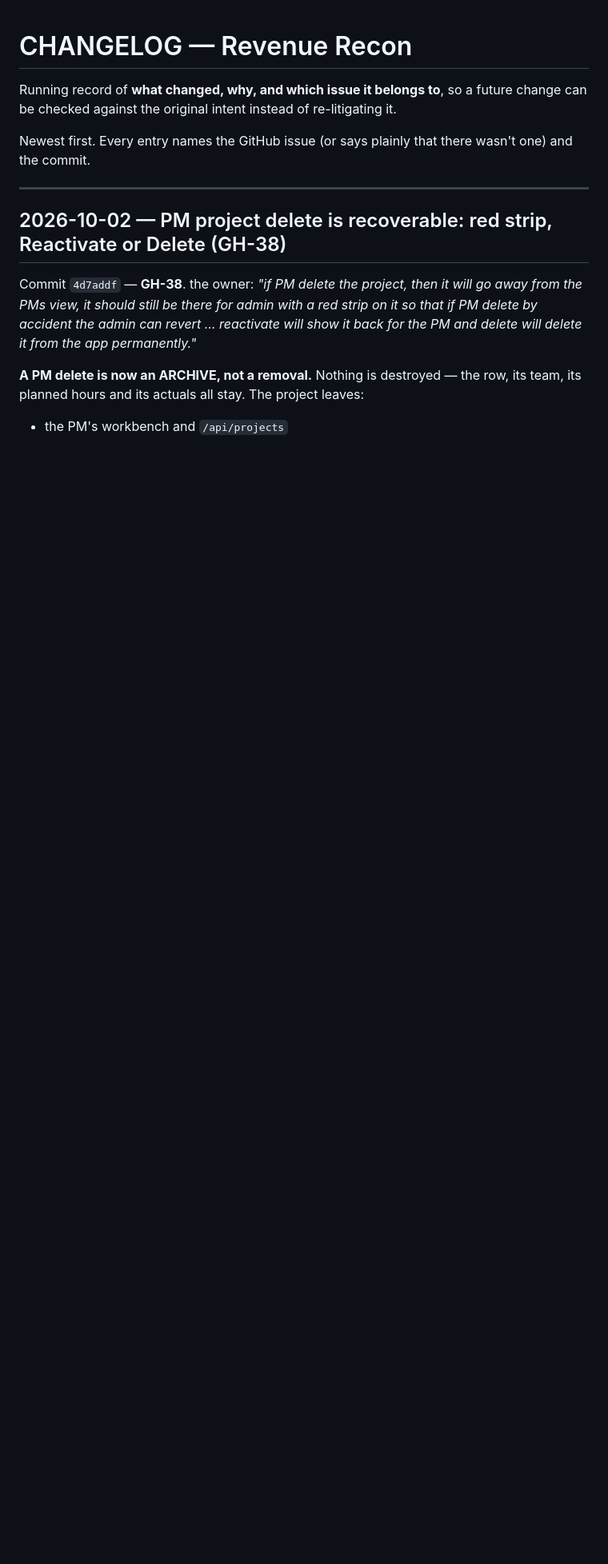
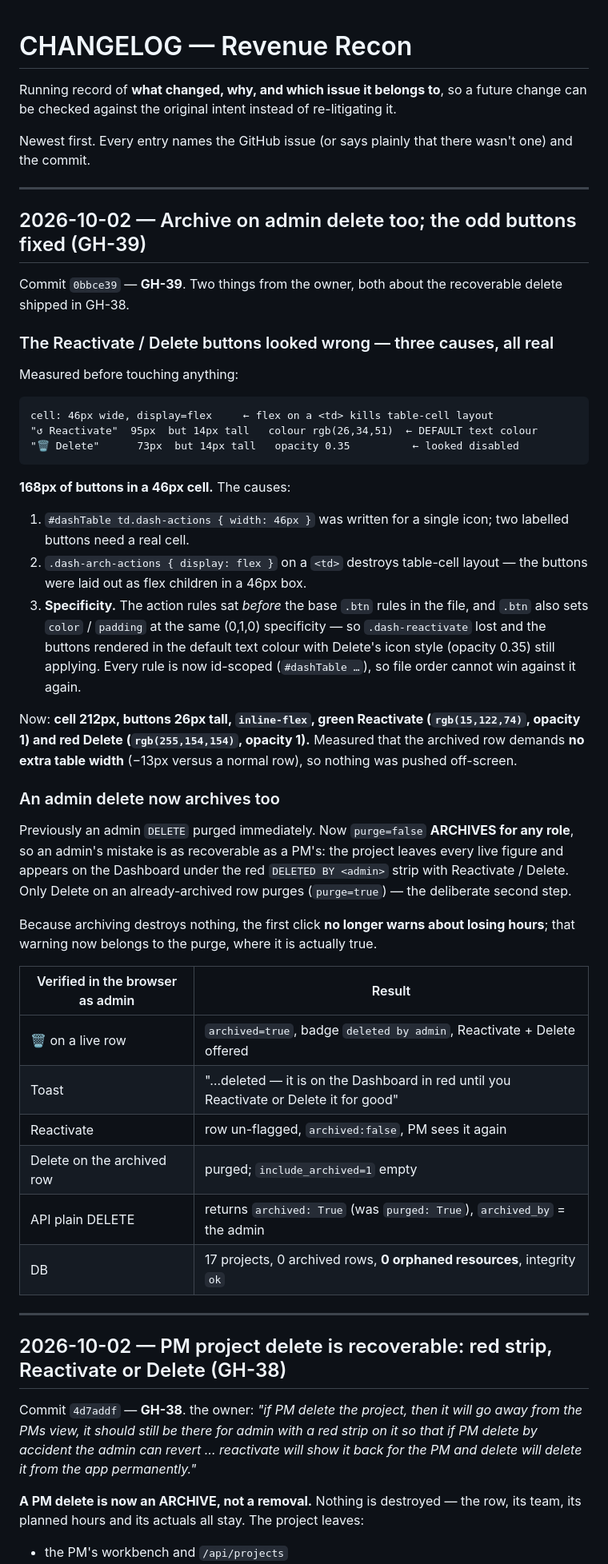
Before and after one commit to rijoymanghat84/revenue-tracker, a Markdown page: CHANGELOG.md, the part around the change. Shown at 80% size. GitHub-like rendering; blank space fills up the shorter version.

Commit message:
CHANGELOG: record GH-39 (admin delete archives; buttons fixed)
no issue: documentation of GH-39, which is cited in the entry itself.

````diff
--- a/CHANGELOG.md
+++ b/CHANGELOG.md
@@ -6,6 +6,60 @@ re-litigating it.
 
 Newest first. Every entry names the GitHub issue (or says plainly that there
 wasn't one) and the commit.
+
+---
+
+## 2026-10-02 — Archive on admin delete too; the odd buttons fixed (GH-39)
+
+Commit `0bbce39` — **GH-39**. Two things from the owner, both about the recoverable
+delete shipped in GH-38.
+
+### The Reactivate / Delete buttons looked wrong — three causes, all real
+
+Measured before touching anything:
+
+```
+cell: 46px wide, display=flex     ← flex on a <td> kills table-cell layout
+"↺ Reactivate"  95px  but 14px tall   colour rgb(26,34,51)  ← DEFAULT text colour
+"🗑 Delete"      73px  but 14px tall   opacity 0.35          ← looked disabled
+```
+
+**168px of buttons in a 46px cell.** The causes:
+
+1. `#dashTable td.dash-actions { width: 46px }` was written for a single icon;
+   two labelled buttons need a real cell.
+2. `.dash-arch-actions { display: flex }` on a `<td>` destroys table-cell layout —
+   the buttons were laid out as flex children in a 46px box.
+3. **Specificity.** The action rules sat *before* the base `.btn` rules in the
+   file, and `.btn` also sets `color` / `padding` at the same (0,1,0) specificity
+   — so `.dash-reactivate` lost and the buttons rendered in the default text colour
+   with Delete's icon style (opacity 0.35) still applying. Every rule is now
+   id-scoped (`#dashTable …`), so file order cannot win against it again.
+
+Now: **cell 212px, buttons 26px tall, `inline-flex`, green Reactivate
+(`rgb(15,122,74)`, opacity 1) and red Delete (`rgb(255,154,154)`, opacity 1).**
+Measured that the archived row demands **no extra table width** (−13px versus a
+normal row), so nothing was pushed off-screen.
+
+### An admin delete now archives too
+
+Previously an admin `DELETE` purged immediately. Now `purge=false` **ARCHIVES for
+any role**, so an admin's mistake is as recoverable as a PM's: the project leaves
+every live figure and appears on the Dashboard under the red
+`DELETED BY <admin>` strip with Reactivate / Delete. Only Delete on an
+already-archived row purges (`purge=true`) — the deliberate second step.
+
+Because archiving destroys nothing, the first click **no longer warns about losing
+hours**; that warning now belongs to the purge, where it is actually true.
+
+| Verified in the browser as admin | Result |
+|---|---|
+| 🗑 on a live row | `archived=true`, badge `deleted by admin`, Reactivate + Delete offered |
+| Toast | "…deleted — it is on the Dashboard in red until you Reactivate or Delete it for good" |
+| Reactivate | row un-flagged, `archived:false`, PM sees it again |
+| Delete on the archived row | purged; `include_archived=1` empty |
+| API plain DELETE | returns `archived: True` (was `purged: True`), `archived_by` = the admin |
+| DB | 17 projects, 0 archived rows, **0 orphaned resources**, integrity `ok` |
 
 ---
 
````
